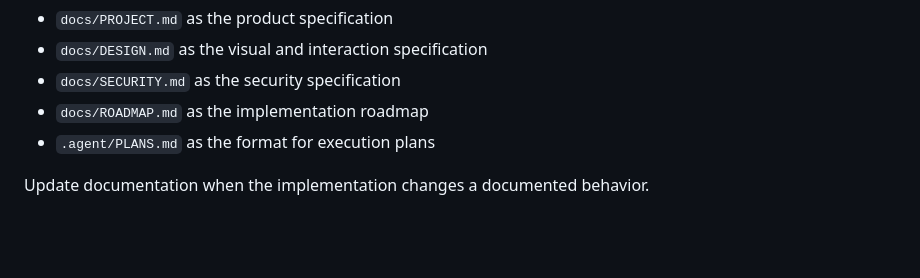
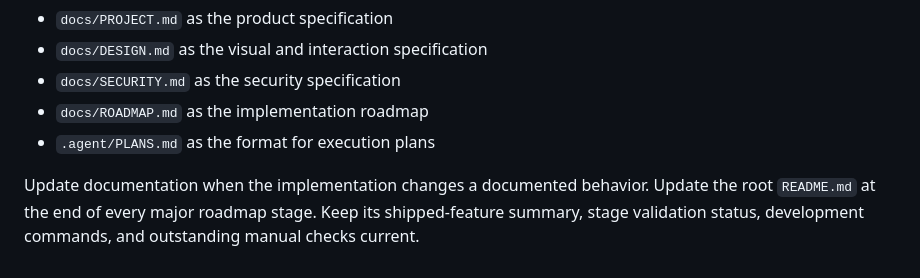
Before and after one commit to raaaton/Sport, a Markdown page: AGENTS.md, the part around the change. GitHub-like rendering; blank space fills up the shorter version.

Commit message:
Add project README and stage update rule

```diff
--- a/AGENTS.md
+++ b/AGENTS.md
@@ -179,3 +179,4 @@ Keep:
 * `.agent/PLANS.md` as the format for execution plans
 
 Update documentation when the implementation changes a documented behavior.
+Update the root `README.md` at the end of every major roadmap stage. Keep its shipped-feature summary, stage validation status, development commands, and outstanding manual checks current.
```
Also changed, not shown: README.md (added, +60 -0 lines).
